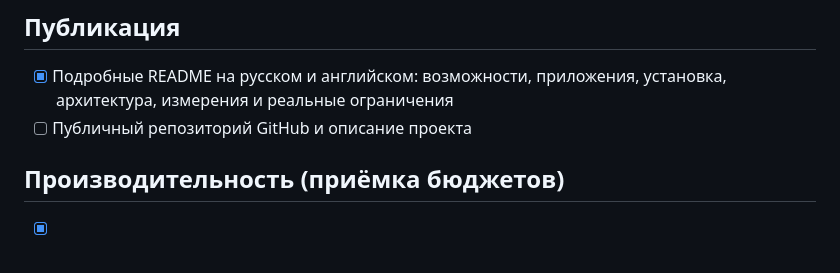
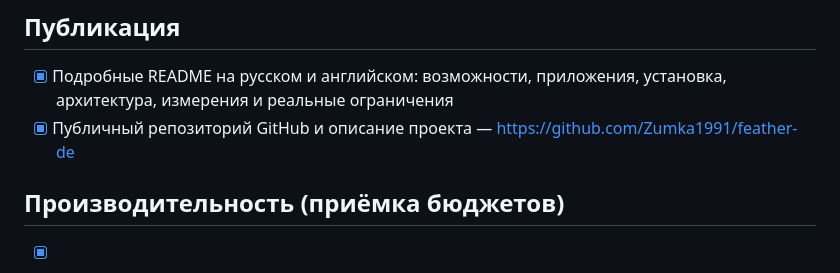
Before and after one commit to Zumka1991/feather-de, a Markdown page: docs/ROADMAP.md, the part around the change. GitHub-like rendering.

```diff
--- a/docs/ROADMAP.md
+++ b/docs/ROADMAP.md
@@ -129,7 +129,7 @@
 ## Публикация
 
 - [x] Подробные README на русском и английском: возможности, приложения, установка, архитектура, измерения и реальные ограничения
-- [ ] Публичный репозиторий GitHub и описание проекта
+- [x] Публичный репозиторий GitHub и описание проекта — https://github.com/Zumka1991/feather-de
 
 ## Производительность (приёмка бюджетов)
 
```
Also changed, not shown: CHANGELOG.md (+12 -0 lines), docs/HANDOFF.md (+3 -1 lines).
